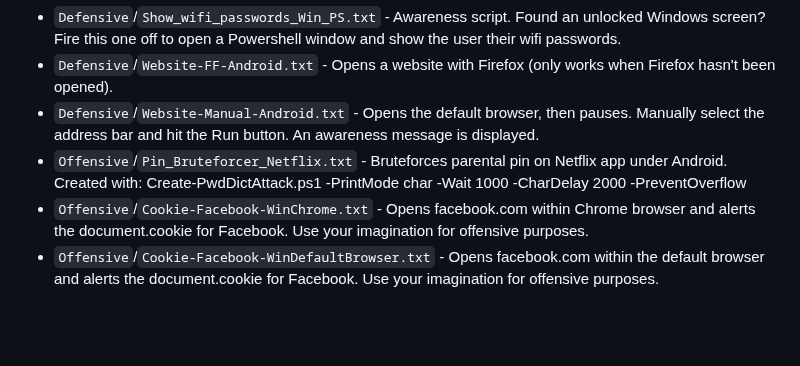
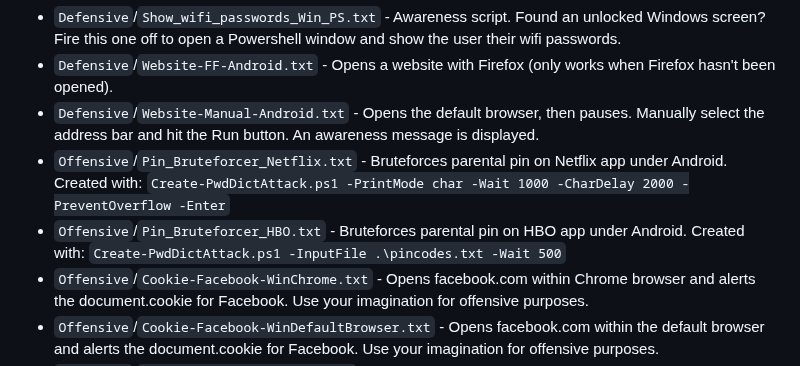
Before and after one commit to Zarcolio/flipperzero, a Markdown page: README.md, the part around the change. Drawn GitHub-style; blank space fills up the shorter version.

```diff
--- a/README.md
+++ b/README.md
@@ -13,7 +13,8 @@ Stuff for Bad USB (or Bad KB on [Xtreme](https://github.com/Flipper-XFW/Xtreme-F
 * `Defensive`/`Show_wifi_passwords_Win_PS.txt` - Awareness script. Found an unlocked Windows screen? Fire this one off to open a Powershell window and show the user their wifi passwords.
 * `Defensive`/`Website-FF-Android.txt` - Opens a website with Firefox (only works when Firefox hasn't been opened).
 * `Defensive`/`Website-Manual-Android.txt` - Opens the default browser, then pauses. Manually select the address bar and hit the Run button. An awareness message is displayed.
-* `Offensive`/`Pin_Bruteforcer_Netflix.txt` - Bruteforces parental pin on Netflix app under Android. Created with: Create-PwdDictAttack.ps1 -PrintMode char -Wait 1000 -CharDelay 2000 -PreventOverflow
+* `Offensive`/`Pin_Bruteforcer_Netflix.txt` - Bruteforces parental pin on Netflix app under Android. Created with: `Create-PwdDictAttack.ps1 -PrintMode char -Wait 1000 -CharDelay 2000 -PreventOverflow -Enter`
+* `Offensive`/`Pin_Bruteforcer_HBO.txt` - Bruteforces parental pin on HBO app under Android. Created with: `Create-PwdDictAttack.ps1 -InputFile .\pincodes.txt -Wait 500`
 * `Offensive`/`Cookie-Facebook-WinChrome.txt` - Opens facebook.com within Chrome browser and alerts the document.cookie for Facebook. Use your imagination for offensive purposes.
 * `Offensive`/`Cookie-Facebook-WinDefaultBrowser.txt` - Opens facebook.com within the default browser and alerts the document.cookie for Facebook. Use your imagination for offensive purposes.
 * `Offensive`/`Cookie-Facebook-WinEdge.txt` - Opens facebook.com within Edge browser and alerts the document.cookie for Facebook. Use your imagination for offensive purposes.
```
